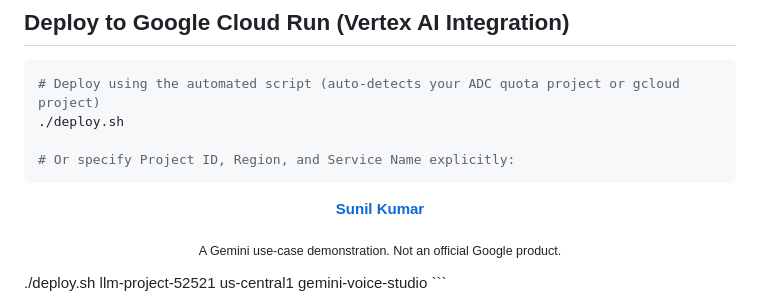
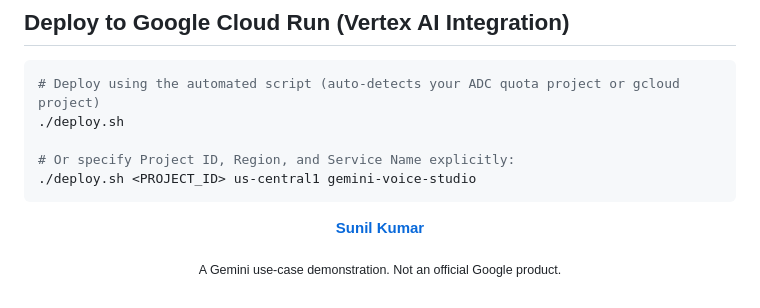
Before and after one commit to SunilKumarJB/gemini_voice_studio, a Markdown page: README.md, the part around the change. Rendered like a GitHub page.

````diff
--- a/README.md
+++ b/README.md
@@ -47,6 +47,7 @@ Open `http://localhost:8000` in your browser.
 ./deploy.sh
 
 # Or specify Project ID, Region, and Service Name explicitly:
+./deploy.sh <PROJECT_ID> us-central1 gemini-voice-studio
 ```
 
 <div align="center">
@@ -56,5 +57,3 @@ Open `http://localhost:8000` in your browser.
 <sub>A Gemini use-case demonstration. Not an official Google product.</sub>
 
 </div>
-./deploy.sh llm-project-52521 us-central1 gemini-voice-studio
-```
````
